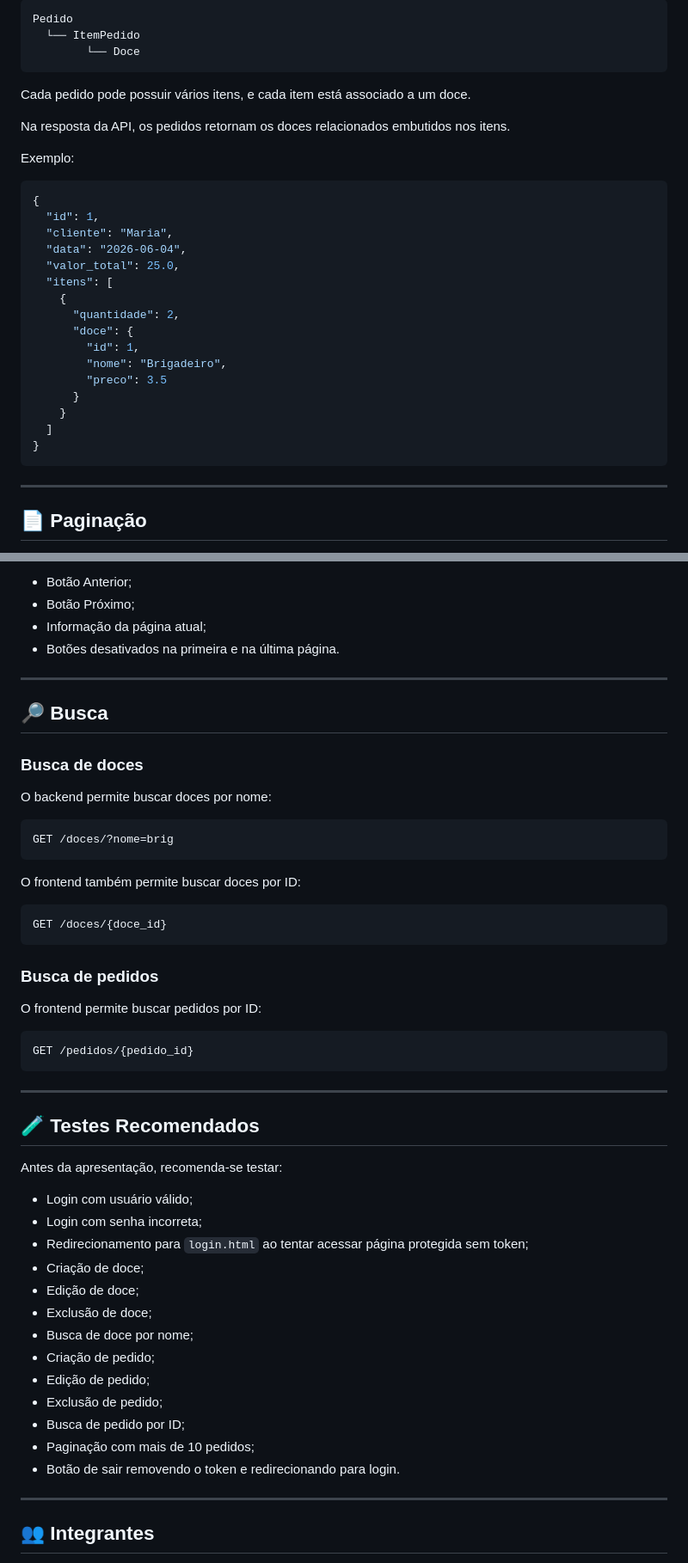
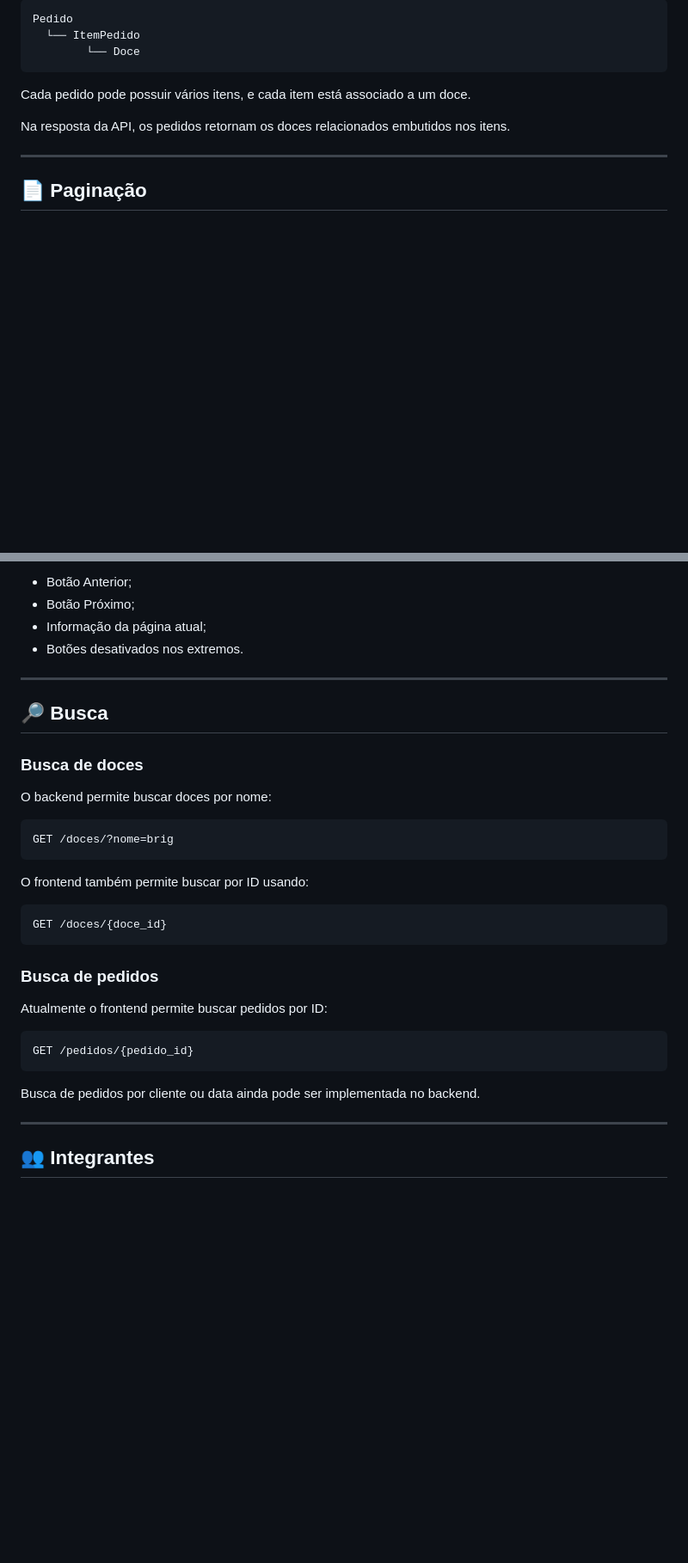
Before and after one commit to MariaEliz-BF/projeto_frontend_backend, a Markdown page: README.md, 2 parts joined by grey strips. Shown at 86% size. Drawn GitHub-style; blank space fills up the shorter version.

````diff
--- a/README.md
+++ b/README.md
@@ -369,27 +364,6 @@ Cada pedido pode possuir vários itens, e cada item está associado a um doce.
 
 Na resposta da API, os pedidos retornam os doces relacionados embutidos nos itens.
 
-Exemplo:
-
-```json
-{
-  "id": 1,
-  "cliente": "Maria",
-  "data": "2026-06-04",
-  "valor_total": 25.0,
-  "itens": [
-    {
-      "quantidade": 2,
-      "doce": {
-        "id": 1,
-        "nome": "Brigadeiro",
-        "preco": 3.5
-      }
-    }
-  ]
-}
-```
-
 ---
 
 ## 📄 Paginação
@@ -419,7 +393,7 @@ No frontend, a página de pedidos exibe:
 * Botão Anterior;
 * Botão Próximo;
 * Informação da página atual;
-* Botões desativados na primeira e na última página.
+* Botões desativados nos extremos.
 
 ---
 
@@ -433,7 +407,7 @@ O backend permite buscar doces por nome:
 GET /doces/?nome=brig
 ```
 
-O frontend também permite buscar doces por ID:
+O frontend também permite buscar por ID usando:
 
 ```txt
 GET /doces/{doce_id}
@@ -441,31 +415,13 @@ GET /doces/{doce_id}
 
 ### Busca de pedidos
 
-O frontend permite buscar pedidos por ID:
+Atualmente o frontend permite buscar pedidos por ID:
 
 ```txt
 GET /pedidos/{pedido_id}
 ```
 
----
-
-## 🧪 Testes Recomendados
-
-Antes da apresentação, recomenda-se testar:
-
-* Login com usuário válido;
-* Login com senha incorreta;
-* Redirecionamento para `login.html` ao tentar acessar página protegida sem token;
-* Criação de doce;
-* Edição de doce;
-* Exclusão de doce;
-* Busca de doce por nome;
-* Criação de pedido;
-* Edição de pedido;
-* Exclusão de pedido;
-* Busca de pedido por ID;
-* Paginação com mais de 10 pedidos;
-* Botão de sair removendo o token e redirecionando para login.
+Busca de pedidos por cliente ou data ainda pode ser implementada no backend.
 
 ---
 
````
Also changed, not shown: other parts of README.md (+62 -67 lines).
